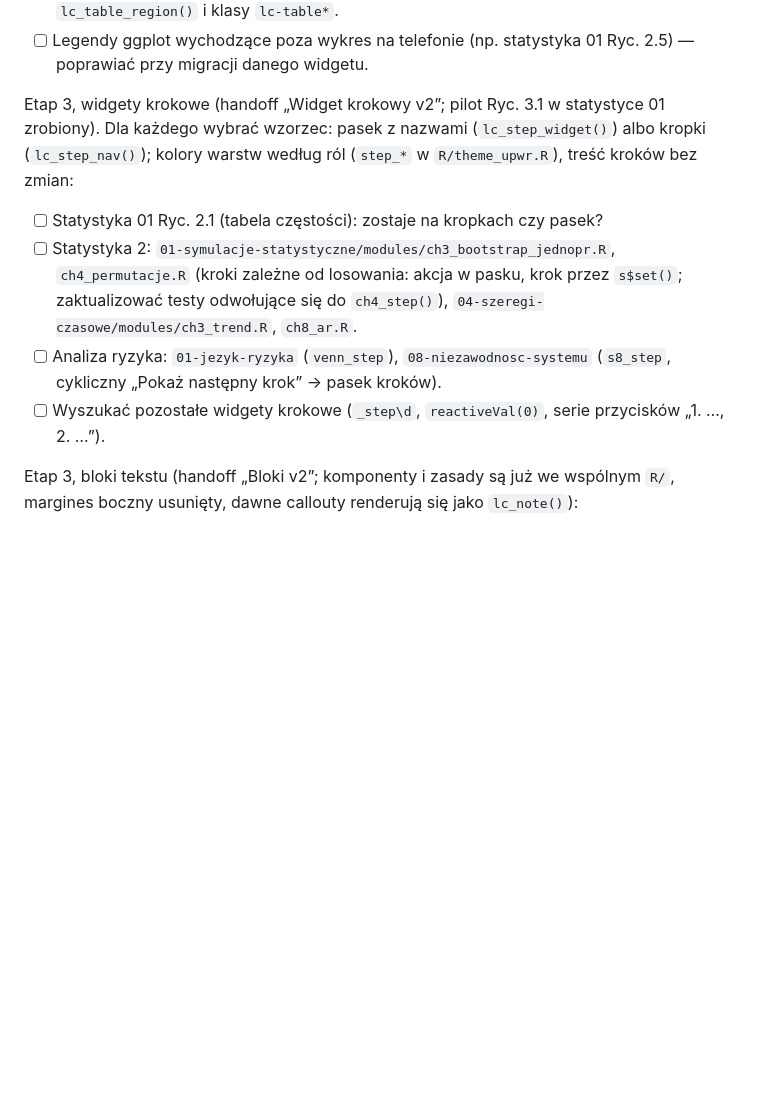
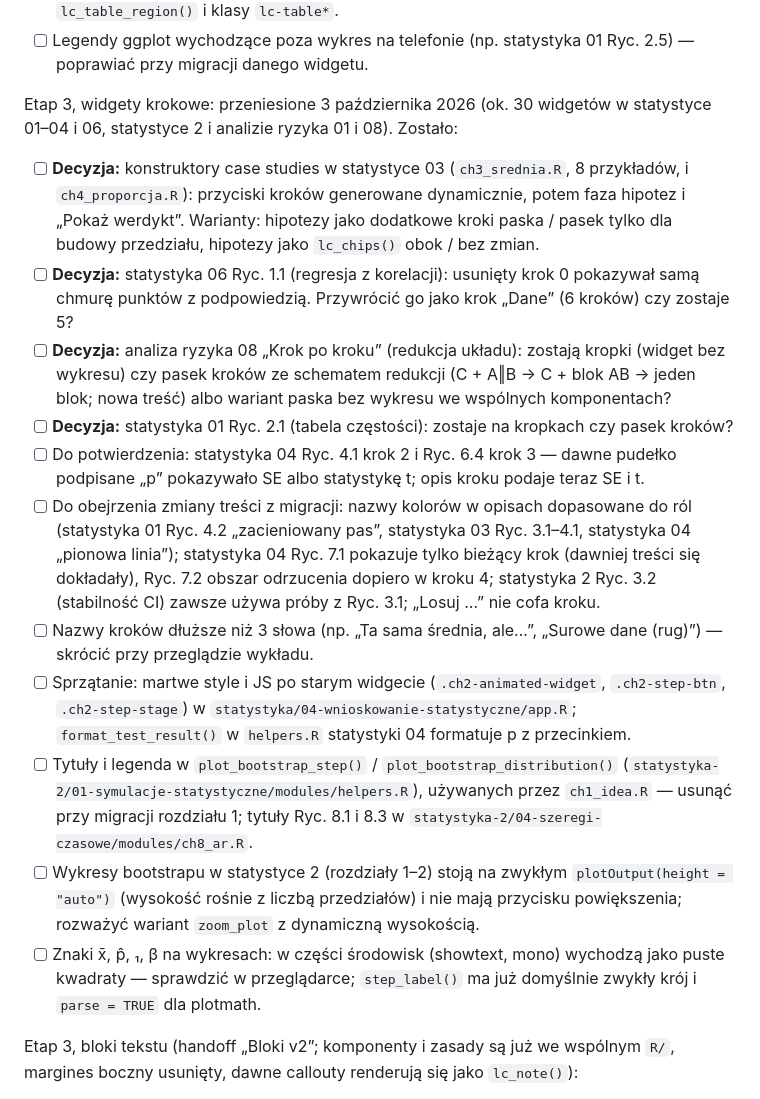
Before and after one commit to TheMacSquared/interaktywne-wyklady, a Markdown page: TODO.md, the part around the change. Drawn GitHub-style; blank space fills up the shorter version.

Commit message:
docs(TODO): otwarte decyzje i sprzątanie po migracji widgetów krokowych
Co-Authored-By: Claude Opus 5.5 <noreply@anthropic.com>

```diff
--- a/TODO.md
+++ b/TODO.md
@@ -127,20 +127,48 @@ Etap 3 — przegląd widgetów wykład po wykładzie (commit per widget):
 - [ ] Legendy ggplot wychodzące poza wykres na telefonie (np. statystyka 01
   Ryc. 2.5) — poprawiać przy migracji danego widgetu.
 
-Etap 3, widgety krokowe (handoff „Widget krokowy v2”; pilot Ryc. 3.1 w
-statystyce 01 zrobiony). Dla każdego wybrać wzorzec: pasek z nazwami
-(`lc_step_widget()`) albo kropki (`lc_step_nav()`); kolory warstw według ról
-(`step_*` w `R/theme_upwr.R`), treść kroków bez zmian:
+Etap 3, widgety krokowe: przeniesione 3 października 2026 (ok. 30 widgetów
+w statystyce 01–04 i 06, statystyce 2 i analizie ryzyka 01 i 08). Zostało:
 
-- [ ] Statystyka 01 Ryc. 2.1 (tabela częstości): zostaje na kropkach czy pasek?
-- [ ] Statystyka 2: `01-symulacje-statystyczne/modules/ch3_bootstrap_jednopr.R`,
-  `ch4_permutacje.R` (kroki zależne od losowania: akcja w pasku, krok przez
-  `s$set()`; zaktualizować testy odwołujące się do `ch4_step()`),
-  `04-szeregi-czasowe/modules/ch3_trend.R`, `ch8_ar.R`.
-- [ ] Analiza ryzyka: `01-jezyk-ryzyka` (`venn_step`), `08-niezawodnosc-systemu`
-  (`s8_step`, cykliczny „Pokaż następny krok” → pasek kroków).
-- [ ] Wyszukać pozostałe widgety krokowe (`_step\d`, `reactiveVal(0)`, serie
-  przycisków „1. …, 2. …”).
+- [ ] **Decyzja:** konstruktory case studies w statystyce 03 (`ch3_srednia.R`,
+  8 przykładów, i `ch4_proporcja.R`): przyciski kroków generowane
+  dynamicznie, potem faza hipotez i „Pokaż werdykt”. Warianty: hipotezy jako
+  dodatkowe kroki paska / pasek tylko dla budowy przedziału, hipotezy jako
+  `lc_chips()` obok / bez zmian.
+- [ ] **Decyzja:** statystyka 06 Ryc. 1.1 (regresja z korelacji): usunięty krok 0
+  pokazywał samą chmurę punktów z podpowiedzią. Przywrócić go jako krok
+  „Dane” (6 kroków) czy zostaje 5?
+- [ ] **Decyzja:** analiza ryzyka 08 „Krok po kroku” (redukcja układu): zostają
+  kropki (widget bez wykresu) czy pasek kroków ze schematem redukcji
+  (C + A‖B → C + blok AB → jeden blok; nowa treść) albo wariant paska bez
+  wykresu we wspólnych komponentach?
+- [ ] **Decyzja:** statystyka 01 Ryc. 2.1 (tabela częstości): zostaje na kropkach
+  czy pasek kroków?
+- [ ] Do potwierdzenia: statystyka 04 Ryc. 4.1 krok 2 i Ryc. 6.4 krok 3 — dawne
+  pudełko podpisane „p” pokazywało SE albo statystykę t; opis kroku podaje
+  teraz SE i t.
+- [ ] Do obejrzenia zmiany treści z migracji: nazwy kolorów w opisach
+  dopasowane do ról (statystyka 01 Ryc. 4.2 „zacieniowany pas”, statystyka 03
+  Ryc. 3.1–4.1, statystyka 04 „pionowa linia”); statystyka 04 Ryc. 7.1 pokazuje
+  tylko bieżący krok (dawniej treści się dokładały), Ryc. 7.2 obszar odrzucenia
+  dopiero w kroku 4; statystyka 2 Ryc. 3.2 (stabilność CI) zawsze używa próby
+  z Ryc. 3.1; „Losuj …” nie cofa kroku.
+- [ ] Nazwy kroków dłuższe niż 3 słowa (np. „Ta sama średnia, ale…”, „Surowe
+  dane (rug)”) — skrócić przy przeglądzie wykładu.
+- [ ] Sprzątanie: martwe style i JS po starym widgecie (`.ch2-animated-widget`,
+  `.ch2-step-btn`, `.ch2-step-stage`) w `statystyka/04-wnioskowanie-statystyczne/app.R`;
+  `format_test_result()` w `helpers.R` statystyki 04 formatuje p z przecinkiem.
+- [ ] Tytuły i legenda w `plot_bootstrap_step()` / `plot_bootstrap_distribution()`
+  (`statystyka-2/01-symulacje-statystyczne/modules/helpers.R`), używanych przez
+  `ch1_idea.R` — usunąć przy migracji rozdziału 1; tytuły Ryc. 8.1 i 8.3
+  w `statystyka-2/04-szeregi-czasowe/modules/ch8_ar.R`.
+- [ ] Wykresy bootstrapu w statystyce 2 (rozdziały 1–2) stoją na zwykłym
+  `plotOutput(height = "auto")` (wysokość rośnie z liczbą przedziałów) i nie
+  mają przycisku powiększenia; rozważyć wariant `zoom_plot` z dynamiczną
+  wysokością.
+- [ ] Znaki x̄, p̂, ₁, β na wykresach: w części środowisk (showtext, mono) wychodzą
+  jako puste kwadraty — sprawdzić w przeglądarce; `step_label()` ma już
+  domyślnie zwykły krój i `parse = TRUE` dla plotmath.
 
 Etap 3, bloki tekstu (handoff „Bloki v2”; komponenty i zasady są już we
 wspólnym `R/`, margines boczny usunięty, dawne callouty renderują się jako
```
